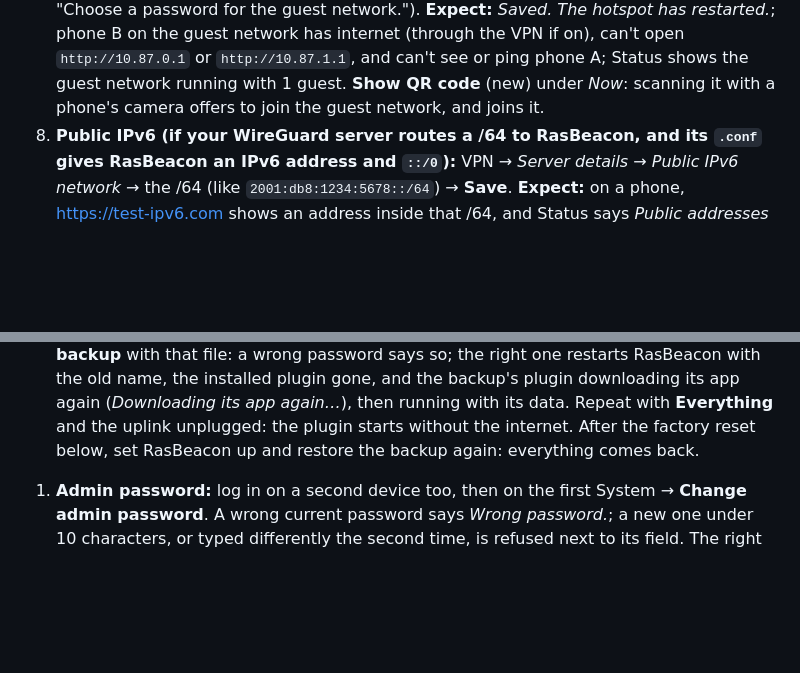
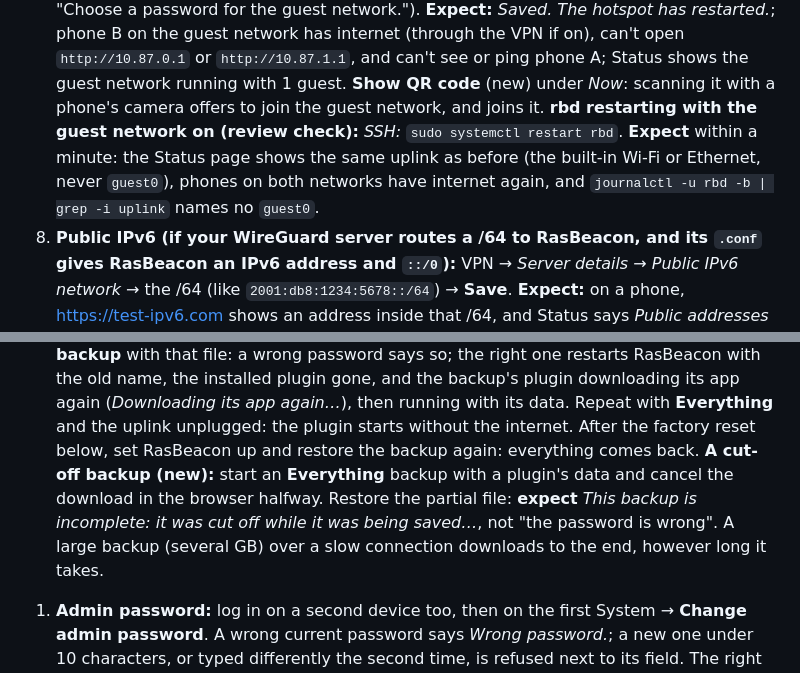
Before and after one commit to aazam476/RasBeacon, a Markdown page: docs/testing/full.md, 2 parts joined by grey strips. Rendered like a GitHub page; blank space fills up the shorter version.

```diff
--- a/docs/testing/full.md
+++ b/docs/testing/full.md
@@ -353,6 +359,11 @@ Keep the VPN on with the kill switch.
    Status shows the guest network running with 1 guest.
    **Show QR code** (new) under *Now*: scanning it with a phone's camera
    offers to join the guest network, and joins it.
+   **rbd restarting with the guest network on (review check):** *SSH:*
+   `sudo systemctl restart rbd`. **Expect** within a minute: the Status page
+   shows the same uplink as before (the built-in Wi-Fi or Ethernet, never
+   `guest0`), phones on both networks have internet again, and
+   `journalctl -u rbd -b | grep -i uplink` names no `guest0`.
 8. **Public IPv6 (if your WireGuard server routes a /64 to RasBeacon, and
    its `.conf` gives RasBeacon an IPv6 address and `::/0`):** VPN →
    *Server details* → *Public IPv6 network* → the /64 (like
@@ -507,6 +537,11 @@ install updates (on the Pi 3/Zero 2 W image, check instead that System says
    Repeat with **Everything** and the uplink unplugged: the plugin starts
    without the internet. After the factory reset below, set RasBeacon up
    and restore the backup again: everything comes back.
+   **A cut-off backup (new):** start an **Everything** backup with a plugin's
+   data and cancel the download in the browser halfway. Restore the partial
+   file: **expect** *This backup is incomplete: it was cut off while it was
+   being saved…*, not "the password is wrong". A large backup (several GB)
+   over a slow connection downloads to the end, however long it takes.
 
 1. **Admin password:** log in on a second device too, then on the first
    System → **Change admin password**. A wrong current password says
```
Also changed, not shown: other parts of docs/testing/full.md (+33 -7 lines).
